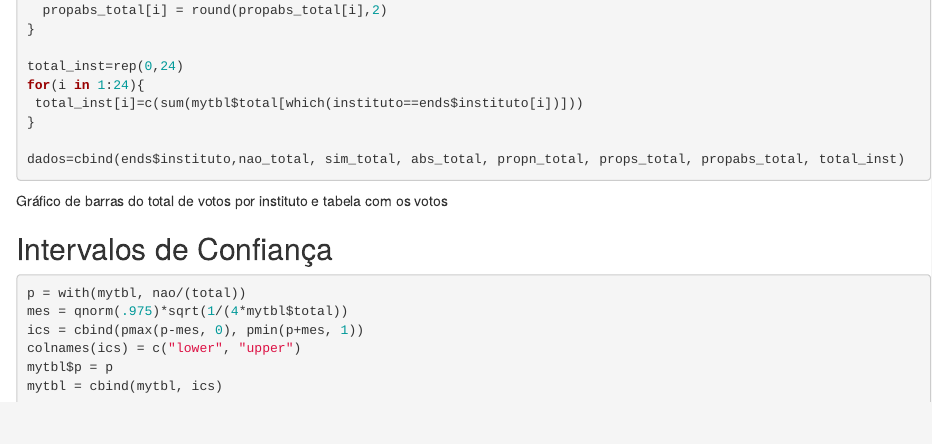
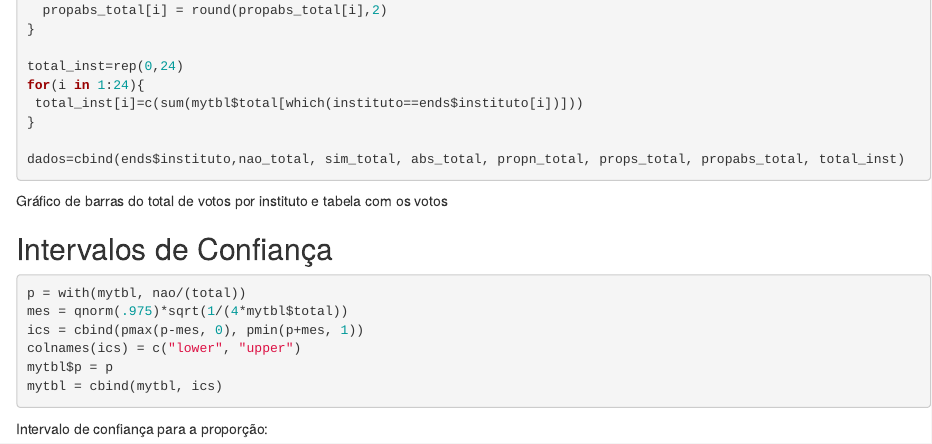
Before and after one commit to melissapalermo/votaunicampAnalytics, an R Markdown document (votaUnicamp.Rmd): the page in a window 1100 px wide, from 1780 px down. Rendered offline with R 4.5, knitr and Pandoc, with nearby package versions; the code chunks are not run, so their results and figures are left out.

Commit message:
Atualização do código

````diff
--- a/votaUnicamp.Rmd
+++ b/votaUnicamp.Rmd
@@ -211,3 +211,5 @@ colnames(ics) = c("lower", "upper")
 mytbl$p = p
 mytbl = cbind(mytbl, ics)
 ```
+
+Intervalo de confiança para a proporção:
````
